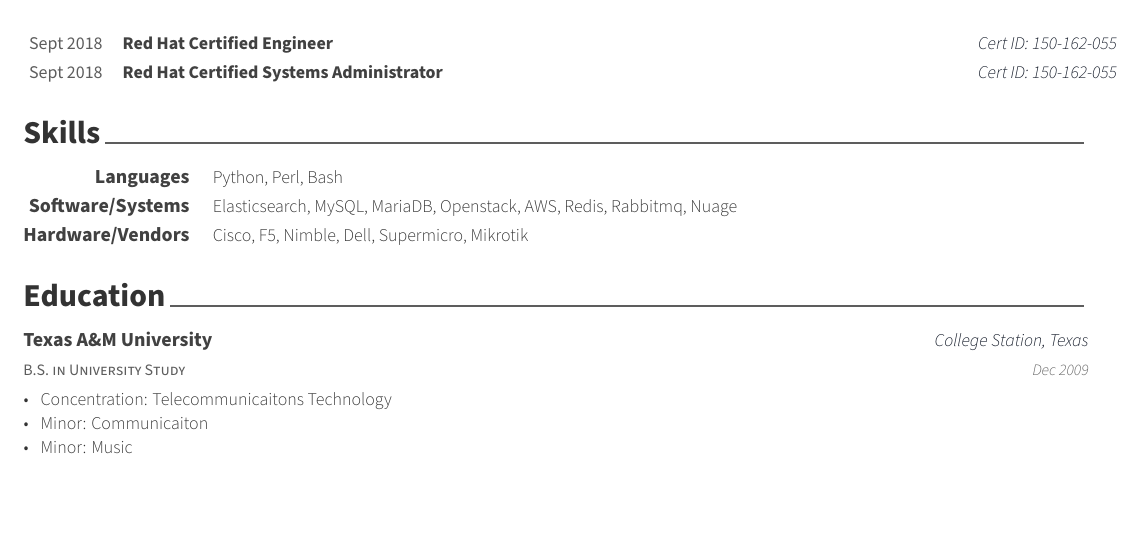
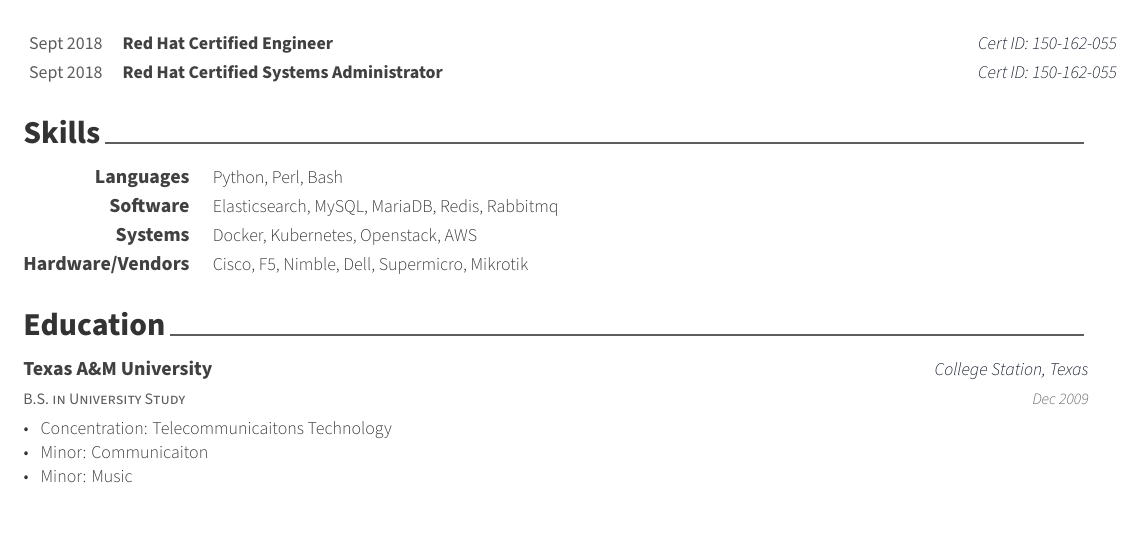
Before and after one commit to csfreak/resume, a LaTeX CV (resume.tex, which reads skills.tex): part of the page, cut so that both start at the same text. Compiled offline with XeLaTeX.

Commit message:
Update skills.tex

```diff
--- a/skills.tex
+++ b/skills.tex
@@ -15,8 +15,13 @@
 
 %---------------------------------------------------------
   \cvskill
-    {Software/Systems} % Category
-    {Elasticsearch, MySQL, MariaDB, Openstack, AWS, Redis, Rabbitmq, Nuage} % Skills
+    {Software} % Category
+    {Elasticsearch, MySQL, MariaDB, Redis, Rabbitmq} % Skills
+
+%---------------------------------------------------------
+  \cvskill
+    {Systems} % Category
+    {Docker, Kubernetes, Openstack, AWS} % Skills
 
 %---------------------------------------------------------
   \cvskill
```
